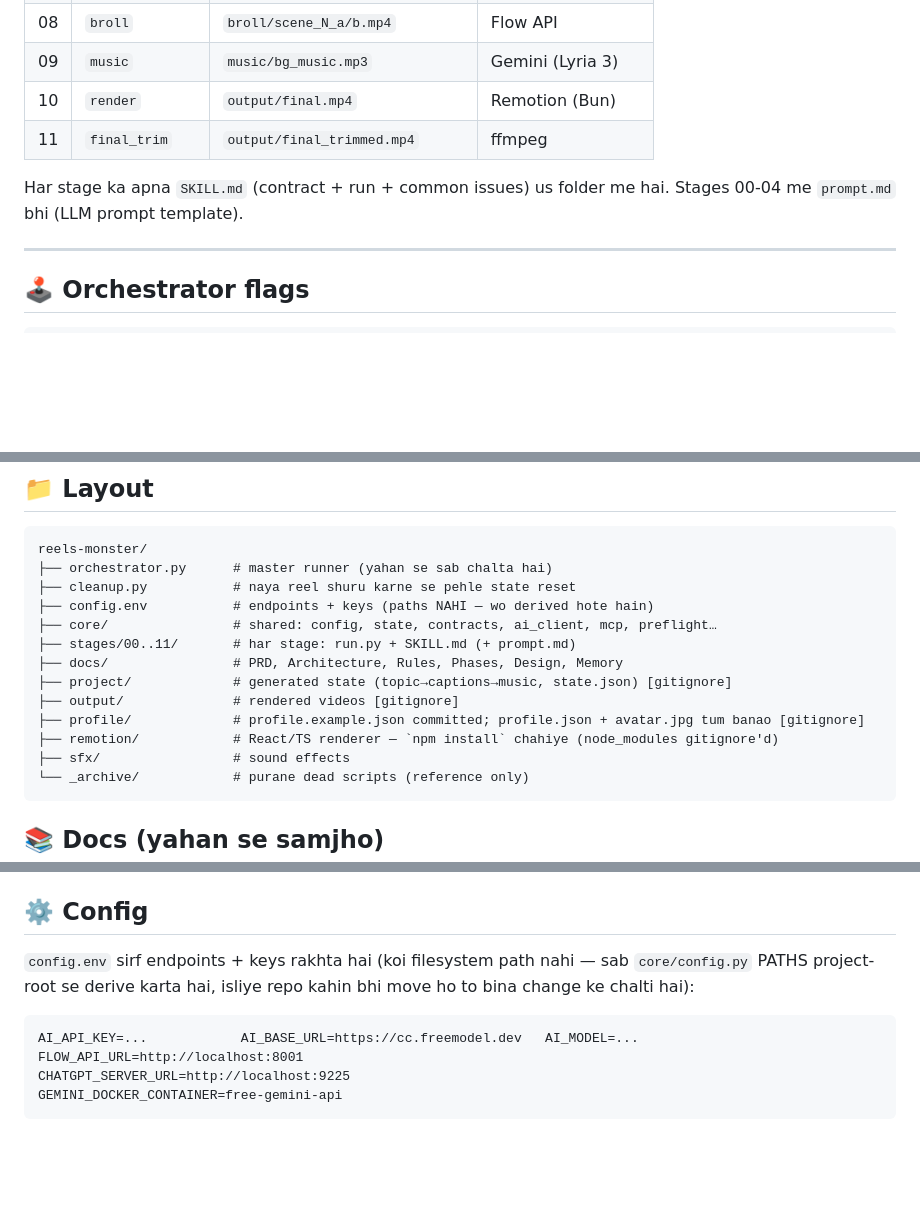
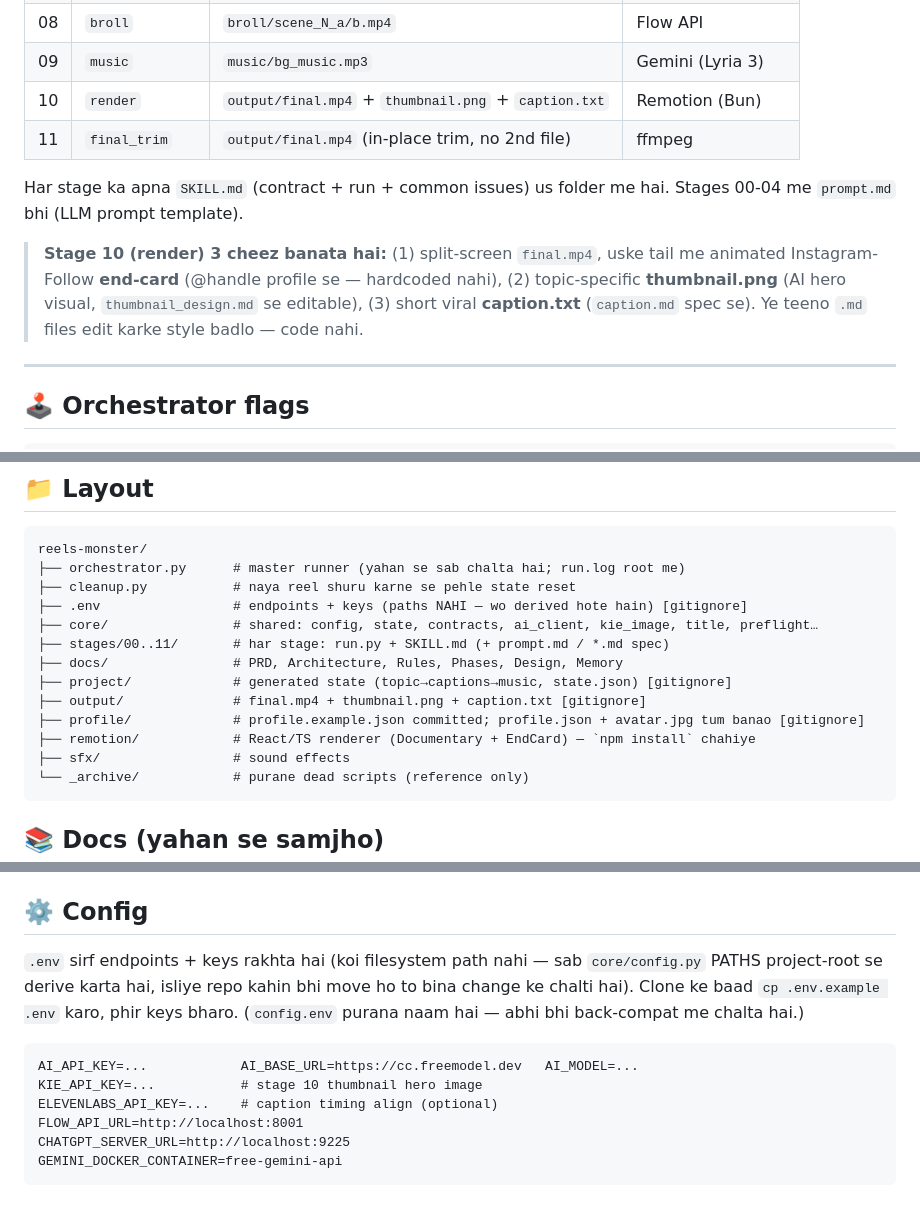
Before and after one commit to kodelyx/reels-monster, a Markdown page: README.md, 3 parts joined by grey strips. Rendered like a GitHub page; blank space fills up the shorter version.

Commit message:
Update README to match current pipeline
- Output is final.mp4 + thumbnail.png + caption.txt (was final_trimmed.mp4)
- Stage 11 trims in place (no 2nd file); stage 10 also makes end-card,
  thumbnail hero, viral caption — all .md-spec driven
- Config file is .env (config.env noted as legacy back-compat name)
- profile setup mentions instagram_handle for the end-card @handle
- Layout: run.log, EndCard composition, kie_image/title core modules

Co-Authored-By: Claude Sonnet 5 <noreply@anthropic.com>

````diff
--- a/README.md
+++ b/README.md
@@ -94,11 +96,16 @@ mark nahi hota.
 | 07 | `popups` | `caption.json` me popups | AI |
 | 08 | `broll` | `broll/scene_N_a/b.mp4` | Flow API |
 | 09 | `music` | `music/bg_music.mp3` | Gemini (Lyria 3) |
-| 10 | `render` | `output/final.mp4` | Remotion (Bun) |
-| 11 | `final_trim` | `output/final_trimmed.mp4` | ffmpeg |
+| 10 | `render` | `output/final.mp4` + `thumbnail.png` + `caption.txt` | Remotion (Bun) |
+| 11 | `final_trim` | `output/final.mp4` (in-place trim, no 2nd file) | ffmpeg |
 
 Har stage ka apna `SKILL.md` (contract + run + common issues) us folder me hai.
 Stages 00-04 me `prompt.md` bhi (LLM prompt template).
+
+> **Stage 10 (render) 3 cheez banata hai:** (1) split-screen `final.mp4`, uske tail me
+> animated Instagram-Follow **end-card** (@handle profile se — hardcoded nahi), (2) topic-specific
+> **thumbnail.png** (AI hero visual, `thumbnail_design.md` se editable), (3) short viral
+> **caption.txt** (`caption.md` spec se). Ye teeno `.md` files edit karke style badlo — code nahi.
 
 ---
 
@@ -120,16 +127,16 @@ python3 orchestrator.py --no-ai          # sirf deterministic checks (AI QC skip
 
 ```
 reels-monster/
-├── orchestrator.py      # master runner (yahan se sab chalta hai)
+├── orchestrator.py      # master runner (yahan se sab chalta hai; run.log root me)
 ├── cleanup.py           # naya reel shuru karne se pehle state reset
-├── config.env           # endpoints + keys (paths NAHI — wo derived hote hain)
-├── core/                # shared: config, state, contracts, ai_client, mcp, preflight…
-├── stages/00..11/       # har stage: run.py + SKILL.md (+ prompt.md)
+├── .env                 # endpoints + keys (paths NAHI — wo derived hote hain) [gitignore]
+├── core/                # shared: config, state, contracts, ai_client, kie_image, title, preflight…
+├── stages/00..11/       # har stage: run.py + SKILL.md (+ prompt.md / *.md spec)
 ├── docs/                # PRD, Architecture, Rules, Phases, Design, Memory
 ├── project/             # generated state (topic→captions→music, state.json) [gitignore]
-├── output/              # rendered videos [gitignore]
+├── output/              # final.mp4 + thumbnail.png + caption.txt [gitignore]
 ├── profile/             # profile.example.json committed; profile.json + avatar.jpg tum banao [gitignore]
-├── remotion/            # React/TS renderer — `npm install` chahiye (node_modules gitignore'd)
+├── remotion/            # React/TS renderer (Documentary + EndCard) — `npm install` chahiye
 ├── sfx/                 # sound effects
 └── _archive/            # purane dead scripts (reference only)
 ```
@@ -145,12 +152,15 @@ reels-monster/
 
 ## ⚙️ Config
 
-`config.env` sirf endpoints + keys rakhta hai (koi filesystem path nahi — sab
+`.env` sirf endpoints + keys rakhta hai (koi filesystem path nahi — sab
 `core/config.py` PATHS project-root se derive karta hai, isliye repo kahin bhi move ho
-to bina change ke chalti hai):
+to bina change ke chalti hai). Clone ke baad `cp .env.example .env` karo, phir keys
+bharo. (`config.env` purana naam hai — abhi bhi back-compat me chalta hai.)
 
 ```
 AI_API_KEY=...            AI_BASE_URL=https://cc.freemodel.dev   AI_MODEL=...
+KIE_API_KEY=...           # stage 10 thumbnail hero image
+ELEVENLABS_API_KEY=...    # caption timing align (optional)
 FLOW_API_URL=http://localhost:8001
 CHATGPT_SERVER_URL=http://localhost:9225
 GEMINI_DOCKER_CONTAINER=free-gemini-api
````
Also changed, not shown: other parts of README.md (+4 -2 lines).
